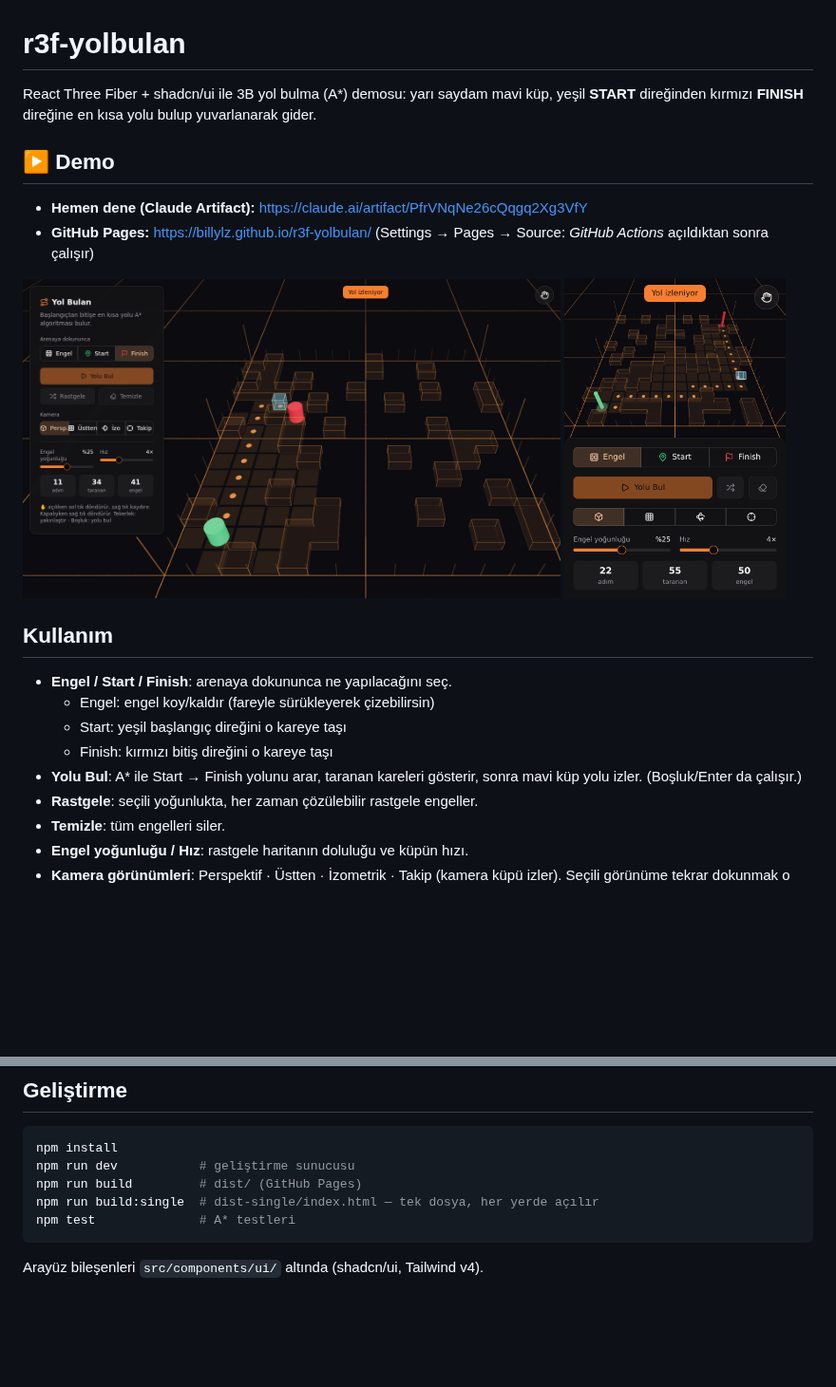
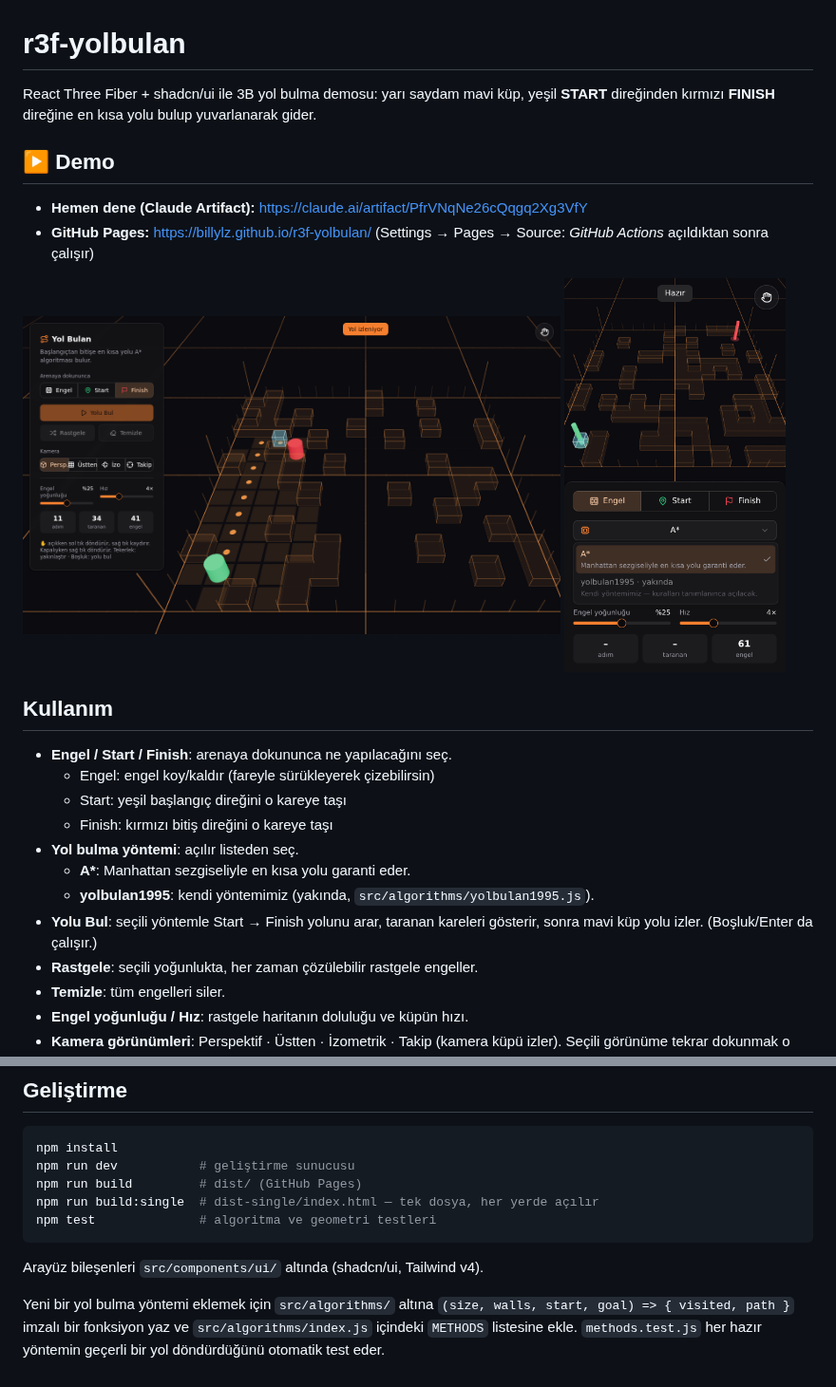
Before and after one commit to BillYLZ/r3f-yolbulan, a Markdown page: README.md, 2 parts joined by grey strips. Shown at 95% size. GitHub-like rendering; pictures changed too: docs/mobile.png; blank space fills up the shorter version.

````diff
--- a/README.md
+++ b/README.md
@@ -1,6 +1,6 @@
 # r3f-yolbulan
 
-React Three Fiber + shadcn/ui ile 3B yol bulma (A*) demosu: yarı saydam mavi küp, yeşil **START** direğinden kırmızı **FINISH** direğine en kısa yolu bulup yuvarlanarak gider.
+React Three Fiber + shadcn/ui ile 3B yol bulma demosu: yarı saydam mavi küp, yeşil **START** direğinden kırmızı **FINISH** direğine en kısa yolu bulup yuvarlanarak gider.
 
 ## ▶ Demo
 
@@ -18,7 +18,10 @@ React Three Fiber + shadcn/ui ile 3B yol bulma (A*) demosu: yarı saydam mavi k
   - Engel: engel koy/kaldır (fareyle sürükleyerek çizebilirsin)
   - Start: yeşil başlangıç direğini o kareye taşı
   - Finish: kırmızı bitiş direğini o kareye taşı
-- **Yolu Bul**: A* ile Start → Finish yolunu arar, taranan kareleri gösterir, sonra mavi küp yolu izler. (Boşluk/Enter da çalışır.)
+- **Yol bulma yöntemi**: açılır listeden seç.
+  - **A\***: Manhattan sezgiseliyle en kısa yolu garanti eder.
+  - **yolbulan1995**: kendi yöntemimiz (yakında, `src/algorithms/yolbulan1995.js`).
+- **Yolu Bul**: seçili yöntemle Start → Finish yolunu arar, taranan kareleri gösterir, sonra mavi küp yolu izler. (Boşluk/Enter da çalışır.)
 - **Rastgele**: seçili yoğunlukta, her zaman çözülebilir rastgele engeller.
 - **Temizle**: tüm engelleri siler.
 - **Engel yoğunluğu / Hız**: rastgele haritanın doluluğu ve küpün hızı.
@@ -34,7 +37,9 @@ npm install
 npm run dev           # geliştirme sunucusu
 npm run build         # dist/ (GitHub Pages)
 npm run build:single  # dist-single/index.html — tek dosya, her yerde açılır
-npm test              # A* testleri
+npm test              # algoritma ve geometri testleri
 ```
 
 Arayüz bileşenleri `src/components/ui/` altında (shadcn/ui, Tailwind v4).
+
+Yeni bir yol bulma yöntemi eklemek için `src/algorithms/` altına `(size, walls, start, goal) => { visited, path }` imzalı bir fonksiyon yaz ve `src/algorithms/index.js` içindeki `METHODS` listesine ekle. `methods.test.js` her hazır yöntemin geçerli bir yol döndürdüğünü otomatik test eder.
````
Also changed, not shown: 11 other files.
